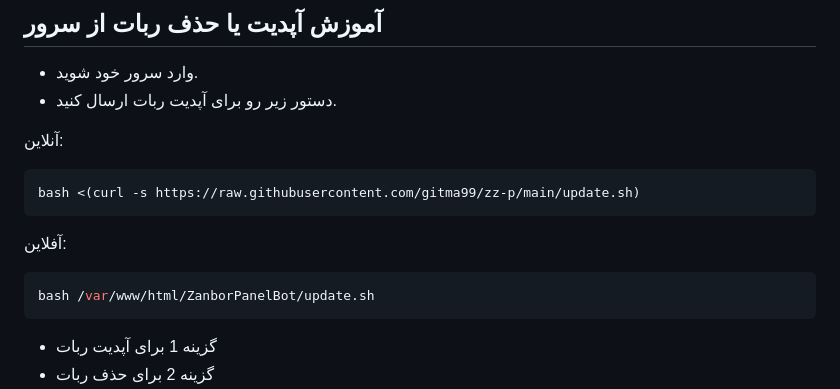
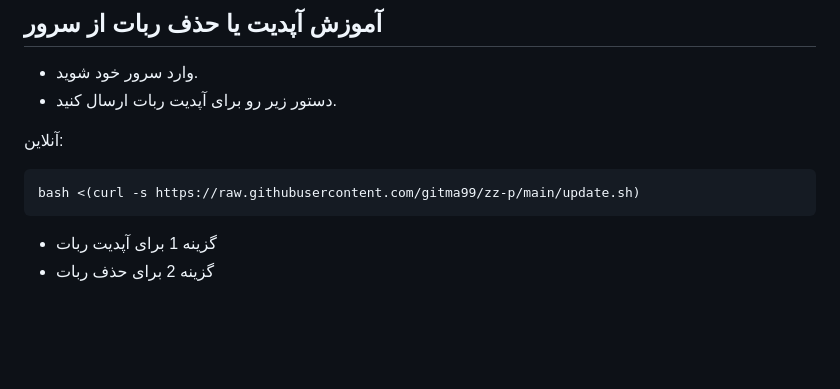
Before and after one commit to gitma99/zz-p, a Markdown page: README.md, the part around the change. Rendered like a GitHub page; blank space fills up the shorter version.

Commit message:
remove update script for ofline lunch.

````diff
--- a/README.md
+++ b/README.md
@@ -30,10 +30,6 @@ bash <(curl -s https://raw.githubusercontent.com/gitma99/zz-p/main/install.sh)
 آنلاین:
 ```bash
 bash <(curl -s https://raw.githubusercontent.com/gitma99/zz-p/main/update.sh)
-```
-آفلاین:
-```bash
-bash /var/www/html/ZanborPanelBot/update.sh
 ```
 
 - گزینه 1 برای آپدیت ربات
````
